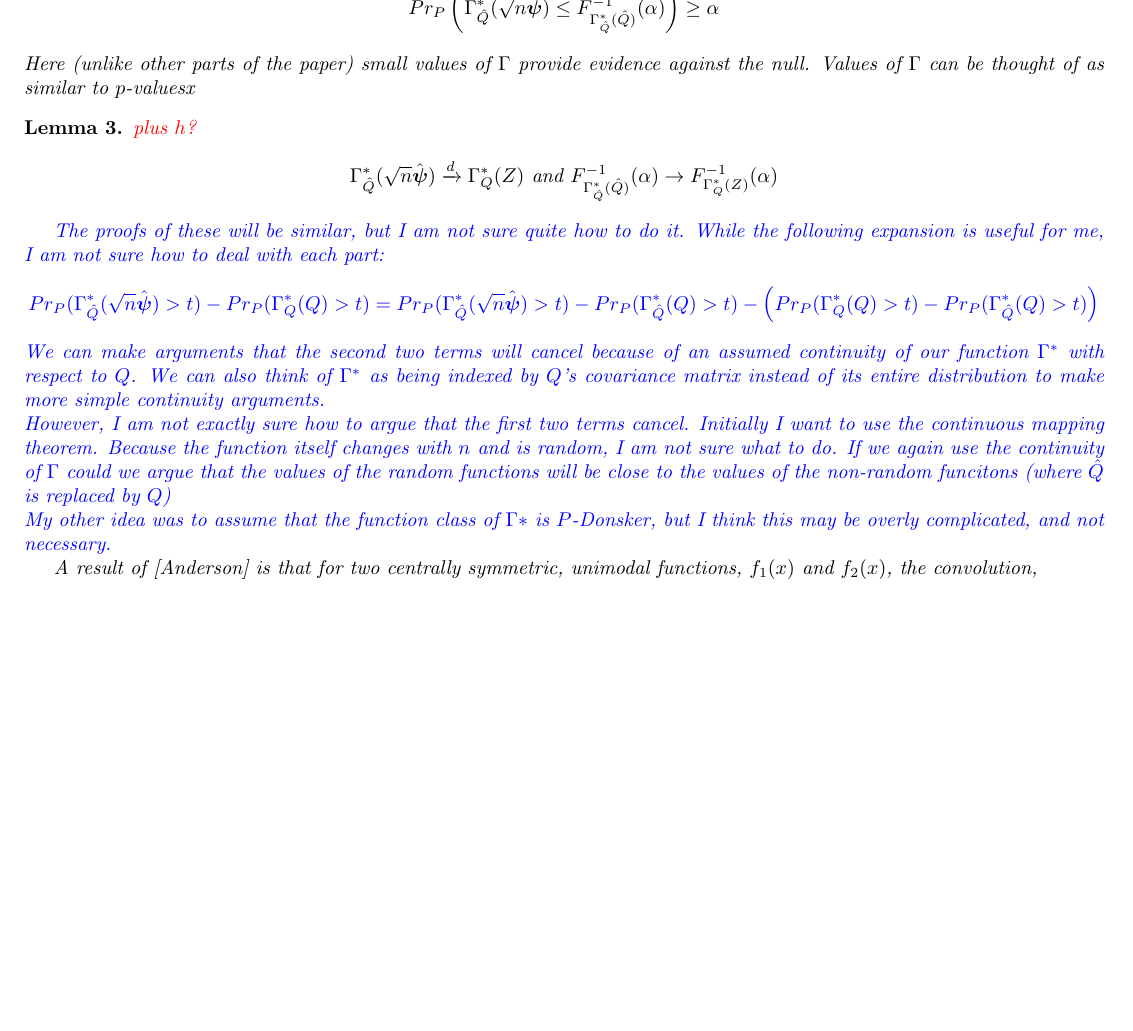
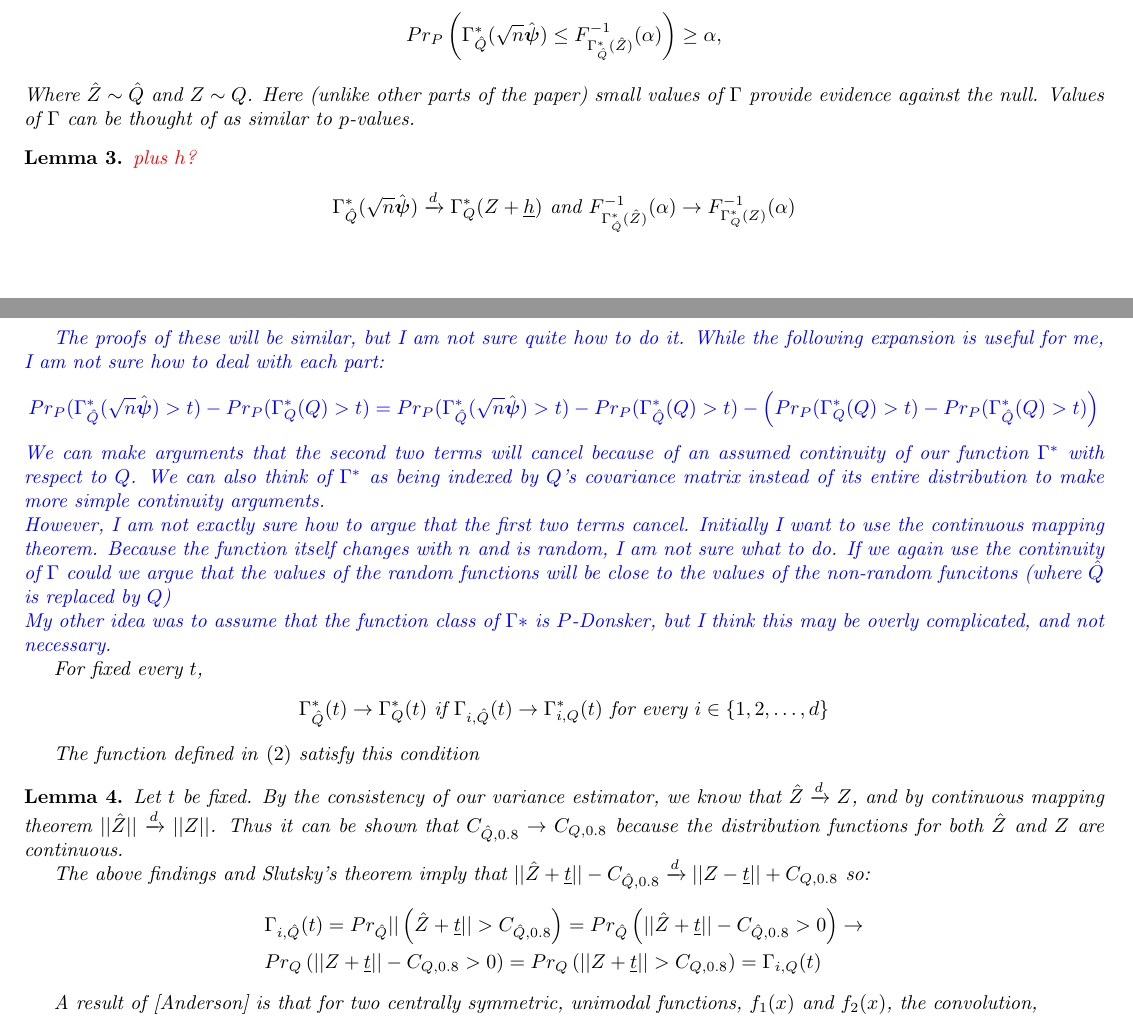
Before and after one commit to Shmelder/Project-1, a LaTeX document (article_draft.tex): part of page 6 of 8 before the commit and two parts of pages 7 and 8 of 10 after it, the two joined at a grey line, cut at the place of the change, the shorter picture padded with empty space. Compiled offline with pdfLaTeX.

Commit message:
More changes to the proof

```diff
--- a/article_draft.tex
+++ b/article_draft.tex
@@ -294,13 +297,13 @@ Show that the test will reject the null with a probability greater than $\alpha$
 
 Under local alternatives described above,
 \begin{align*}
-	Pr_{\disto}\left(\Gamma^*_{\hat{\distv}}(\sqrt{n}\hat{\boldsymbol{\psi}}) \leq F^{-1}_{\Gamma^*_{\hat{\distv}}(\hat{\distv})}(\alpha)\right) \geq \alpha
+	Pr_{\disto}\left(\Gamma^*_{\hat{\distv}}(\sqrt{n}\hat{\boldsymbol{\psi}}) \leq F^{-1}_{\Gamma^*_{\hat{\distv}}(\hat{\rvv})}(\alpha)\right) \geq \alpha,
 \end{align*}
-Here (unlike other parts of the paper) small values of $\Gamma$ provide evidence against the null.  Values of $\Gamma$ can be thought of as similar to $p$-valuesx
+Where $\hat{\rvv} \sim \hat{\distv}$ and $\rvv \sim \distv$. Here (unlike other parts of the paper) small values of $\Gamma$ provide evidence against the null.  Values of $\Gamma$ can be thought of as similar to $p$-values.
 
 \begin{lemma} \textcolor{red}{plus $h$?}
 	\begin{align*}
-	\Gamma^*_{\hat{\distv}}(\sqrt{n}\hat{\boldsymbol{\psi}})	\xrightarrow{d}\Gamma^*_{\distv}(\rvv) \text{ and } F^{-1}_{\Gamma^*_{\hat{\distv}}(\hat{\distv})}(\alpha) \rightarrow  F^{-1}_{\Gamma^*_{\distv}(\rvv) }(\alpha)
+	\Gamma^*_{\hat{\distv}}(\sqrt{n}\hat{\boldsymbol{\psi}})	\xrightarrow{d}\Gamma^*_{\distv}(\rvv + \underline{h}) \text{ and } F^{-1}_{\Gamma^*_{\hat{\distv}}(\hat{\rvv})}(\alpha) \rightarrow  F^{-1}_{\Gamma^*_{\distv}(\rvv) }(\alpha)
 	\end{align*}
 \end{lemma}
 \textcolor{blue}{
@@ -312,6 +315,26 @@ Here (unlike other parts of the paper) small values of $\Gamma$ provide evidence
 	However, I am not exactly sure how to argue that the first two terms cancel.  Initially I want to use the continuous mapping theorem.  Because the function itself changes with $n$ and is random, I am not sure what to do.  If we again use the continuity of $\Gamma$ could we argue that the values of the random functions will be close to the values of the non-random funcitons (where $\hat\distv$ is replaced by $\distv$)\\
 	My other idea was to assume that the function class of $\Gamma*$ is $P$-Donsker, but I think this may be overly complicated, and not necessary.
 }
+
+For fixed every $t$,
+\begin{align*}
+\Gamma^*_{\hat{\distv}}(t) \rightarrow \Gamma^*_{\distv}(t)	\text{ if } \Gamma_{i, \hat{\distv}}(t) \rightarrow \Gamma^*_{i, \distv}(t) \text{ for every } i \in \{1, 2, \dots, d\}
+\end{align*}
+
+The function defined in \eqref{gamma:pow} satisfy this condition
+
+\begin{lemma}
+	Let $t$ be fixed.  By the consistency of our variance estimator, we know that $\hat{Z} \xrightarrow{d} Z$, and by continuous mapping theorem $||\hat{Z}|| \xrightarrow{d} ||Z||$.  Thus it can be shown that $C_{\hat{\distv}, 0.8} \rightarrow C_{\distv, 0.8}$ because the distribution functions for both $\hat{\rvv}$ and $\rvv$ are continuous.
+
+	The above findings and Slutsky's theorem imply that $||\hat{Z} + \underline{t}|| - C_{\hat{\distv}, 0.8} \xrightarrow{d} ||Z - \underline{t}|| + C_{\distv, 0.8}$ so:
+\begin{align*}
+	&\Gamma_{i, \hat{Q}}(t) = Pr_{\hat{\distv}}||\left(\hat{Z} + \underline{t}|| > C_{\hat{\distv}, 0.8}\right) = Pr_{\hat{\distv}}\left(||\hat{Z} + \underline{t}|| - C_{\hat{\distv}, 0.8} > 0\right) \rightarrow\\
+	& Pr_{\distv}\left(||Z + \underline{t}|| - C_{\distv, 0.8} > 0\right) = Pr_{\distv}\left(||Z + \underline{t}|| > C_{\distv, 0.8}\right) =\Gamma_{i, Q}(t)
+\end{align*}
+% \begin{align*}
+% 	Pr(||\hat{\rvv}|| > c^-_{0.8}) \rightarrow Pr(||\rvv|| > c^-_{0.8}) < 0.8.
+% \end{align*}
+\end{lemma}
 
 A result of \citep{anderson_integral_1955} is that for two centrally symmetric, unimodal functions, $f_1(x)$ and  $f_2(x)$, the convolution,
 \begin{align*}
```
Also changed, not shown: article_draft.pdf, lots_cor.jpg (added), some_core.jpg (added), uncor.jpg (added), uncor.pdf (added), article_draft.tex (11 more changed lines), 5 other files.
